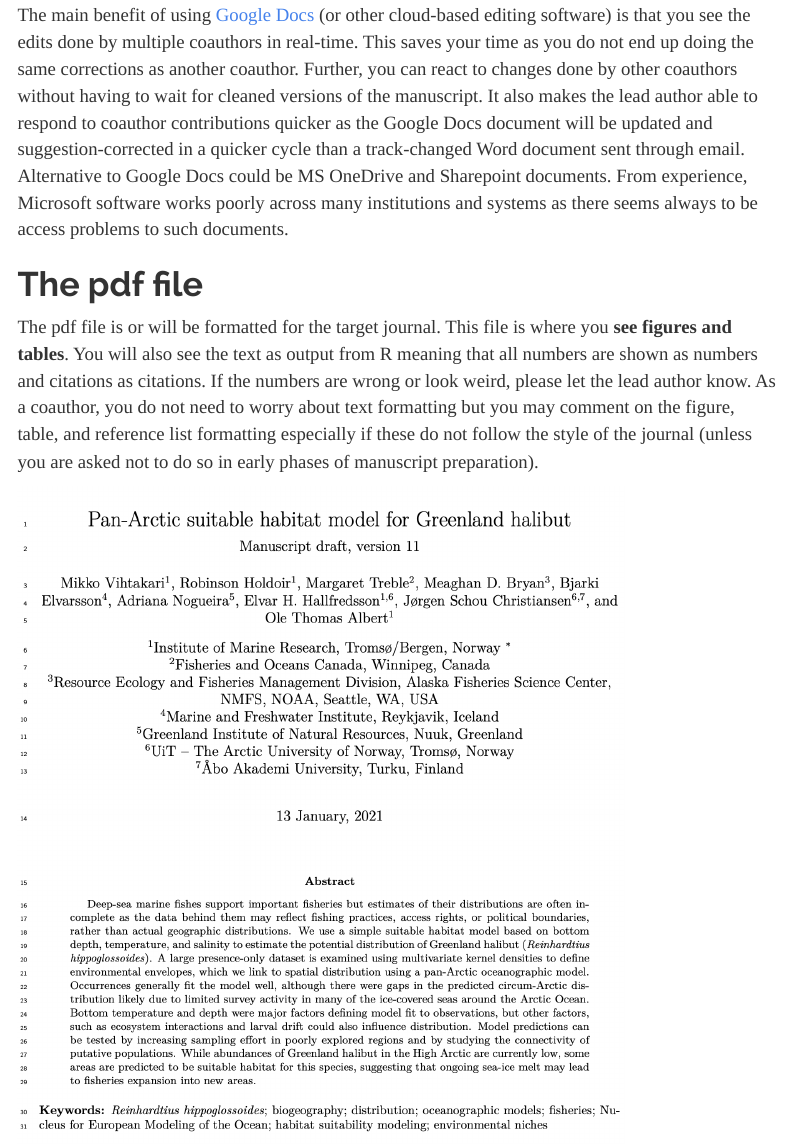
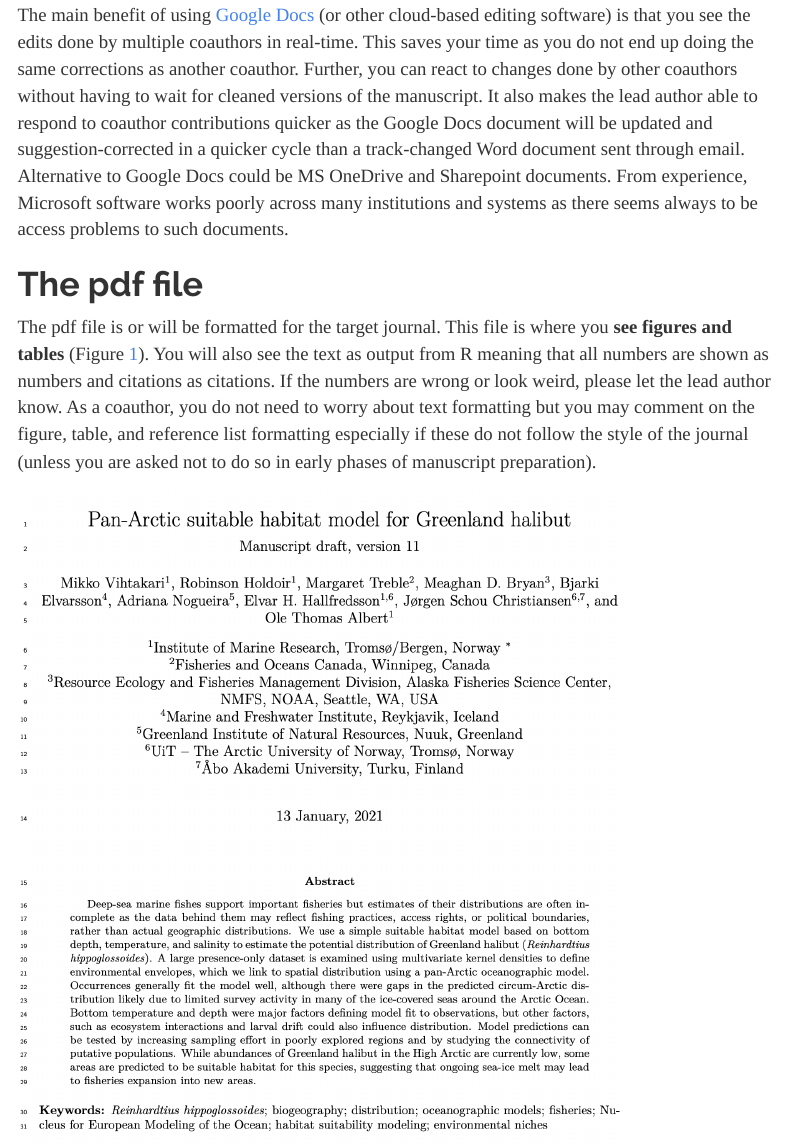
Before and after one commit to MikkoVihtakari/CollaborativeEditing, an R Markdown document (index.Rmd): the page in a window 1100 px wide, from 750 px down. The pictures show the output file index.html that the author committed with the source, opened offline; menus at the side of the page are left out.

Commit message:
Add figure ref

````diff
--- a/index.Rmd
+++ b/index.Rmd
@@ -41,7 +41,7 @@ The main benefit of using [Google Docs](https://www.google.com/docs/about/) (or
 
 # The pdf file {#pdf}
 
-The pdf file is or will be formatted for the target journal.  This file is where you **see figures and tables**. You will also see the text as output from R meaning that all numbers are shown as numbers and citations as citations. If the numbers are wrong or look weird, please let the lead author know. As a coauthor, you do not need to worry about text formatting but you may comment on the figure, table, and reference list formatting especially if these do not follow the style of the journal (unless you are asked not to do so in early phases of manuscript preparation).
+The pdf file is or will be formatted for the target journal. This file is where you **see figures and tables** (Figure \@ref(fig:pdffile)). You will also see the text as output from R meaning that all numbers are shown as numbers and citations as citations. If the numbers are wrong or look weird, please let the lead author know. As a coauthor, you do not need to worry about text formatting but you may comment on the figure, table, and reference list formatting especially if these do not follow the style of the journal (unless you are asked not to do so in early phases of manuscript preparation).
 
 ```{r pdffile, fig.cap = "An example of pdf after evaluating (=knitting) the Rmarkdown code.", out.width='80%', echo = FALSE}
 knitr::include_graphics("figures/pdf.png")
````
Also changed, not shown: index.html.
